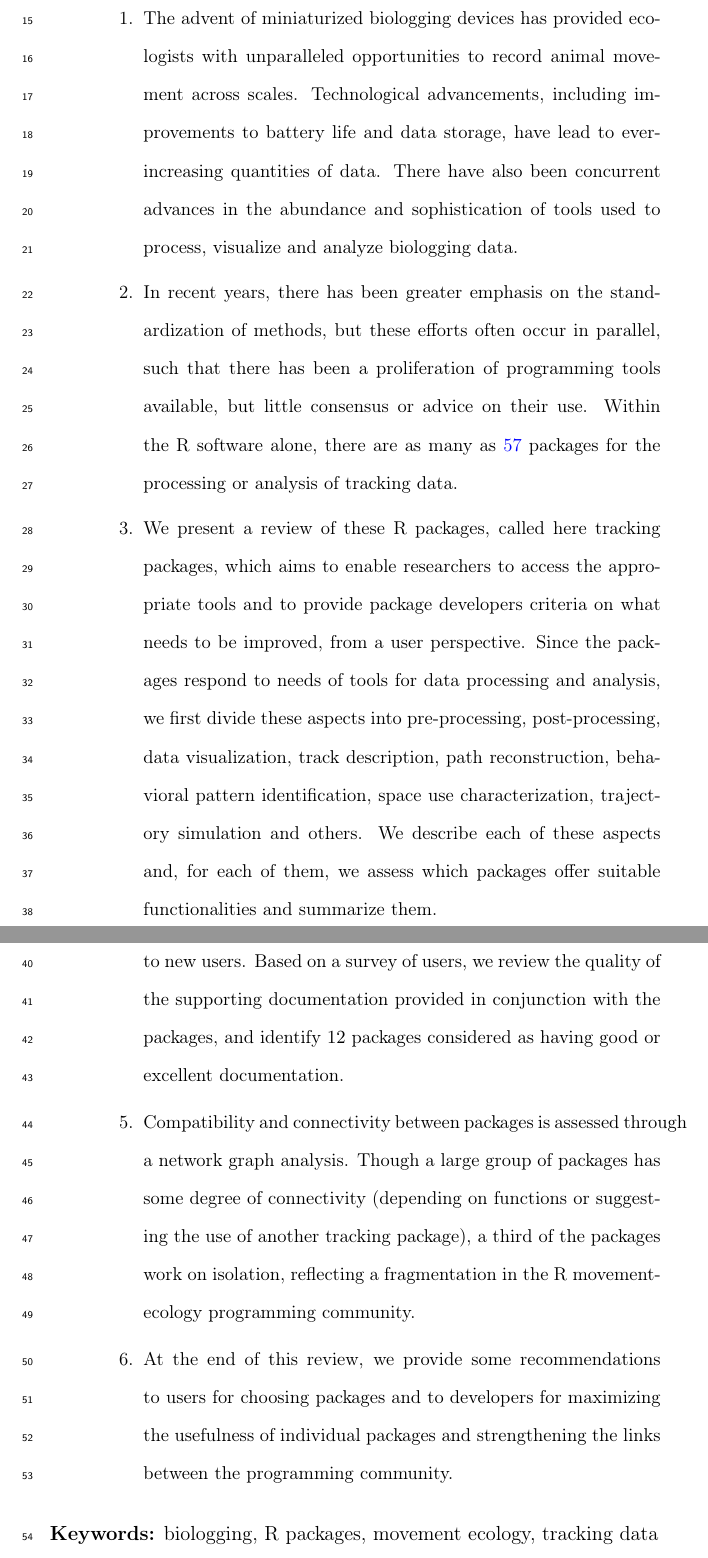
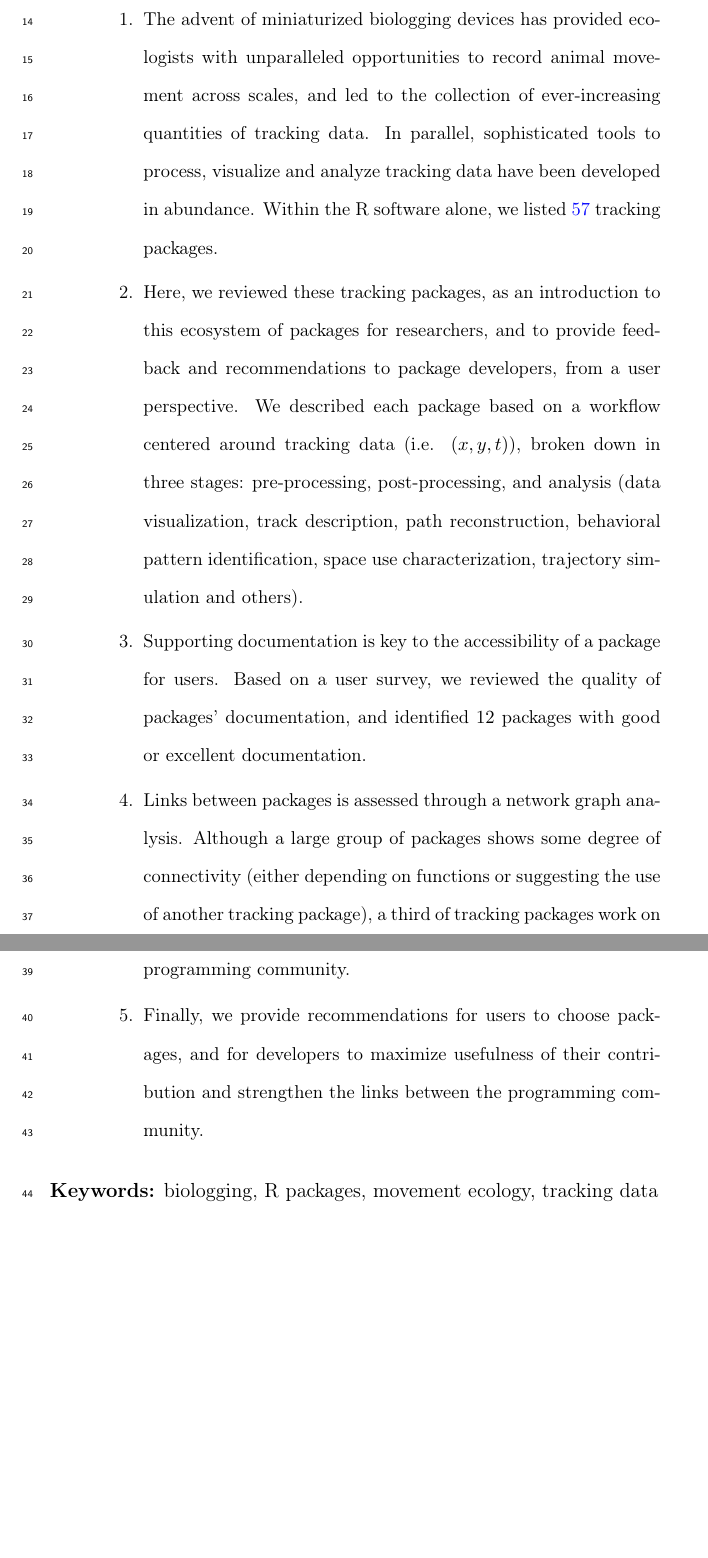
Before and after one commit to rociojoo/RmovementPaperRep, a LaTeX paper (Manuscript/jae-Rmanuscript.tex): two parts of pages 2 and 3 of 51, joined at a grey line, cut so that both start at the same text, the shorter picture padded with empty space. Compiled offline with pdfLaTeX.

Commit message:
Abstract and title.

```diff
--- a/Manuscript/jae-Rmanuscript.tex
+++ b/Manuscript/jae-Rmanuscript.tex
@@ -7,7 +7,7 @@
 
 \newcommand{\Rpkg}[1]{\texttt{#1}}
 
-\title{Navigating through the R packages for movement}
+\title{Navigating through R movement packages}
 \running{R tracking packages review}
 
 \author{Rocio Joo$^{1*}$ et al.}
@@ -33,10 +33,9 @@
   \noindent \begin{enumerate}
-  \item The advent of miniaturized biologging devices has provided ecologists with unparalleled opportunities to record animal movement across scales. Technological advancements, including improvements to battery life and data storage, have lead to ever-increasing quantities of data. There have also been concurrent advances in the abundance and sophistication of tools used to process, visualize and analyze biologging data.
-  \item In recent years, there has been greater emphasis on the standardization of methods, but these efforts often occur in parallel, such that there has been a proliferation of programming tools available, but little consensus or advice on their use. Within the R software alone, there are as many as \textcolor{blue}{57} packages for the processing or analysis of tracking data.
-  \item We present a review of these R packages, called here tracking packages, which aims to enable researchers to access the appropriate tools and to provide package developers criteria on what needs to be improved, from a user perspective. Since the packages respond to needs of tools for data processing and analysis, we first divide these aspects into pre-processing, post-processing, data visualization, track description, path reconstruction, behavioral pattern identification, space use characterization, trajectory simulation and others. We describe each of these aspects and, for each of them, we assess which packages offer suitable functionalities and summarize them.
-  \item Supporting documentation is key to render a package accessible to new users. Based on a survey of users, we review the quality of the supporting documentation provided in conjunction with the packages, and identify $12$ packages considered as having good or excellent documentation.
-  \item Compatibility and connectivity between packages is assessed through a network graph analysis. Though a large group of packages has some degree of connectivity (depending on functions or suggesting the use of another tracking package), a third of the packages work on isolation, reflecting a fragmentation in the R movement-ecology programming community.
-  \item At the end of this review, we provide some recommendations to users for choosing packages and to developers for maximizing the usefulness of individual packages and strengthening the links between the programming community.
+  \item The advent of miniaturized biologging devices has provided ecologists with unparalleled opportunities to record animal movement across scales, and led to the collection of ever-increasing quantities of tracking data. In parallel, sophisticated tools to process, visualize and analyze tracking data have been developed in abundance. Within the R software alone, we listed \textcolor{blue}{57} tracking packages.
+  \item Here, we reviewed these tracking packages, as an introduction to this ecosystem of packages for researchers, and to provide feedback and recommendations to package developers, from a user perspective. We described each package based on a workflow centered around tracking data (i.e. $(x,y,t)$), broken down in three stages: pre-processing, post-processing, and analysis (data visualization, track description, path reconstruction, behavioral pattern identification, space use characterization, trajectory simulation and others).
+  \item Supporting documentation is key to the accessibility of a package for users. Based on a user survey, we reviewed the quality of packages' documentation, and identified $12$ packages with good or excellent documentation.
+  \item Links between packages is assessed through a network graph analysis. Although a large group of packages shows some degree of connectivity (either depending on functions or suggesting the use of another tracking package), a third of tracking packages work on isolation, reflecting a fragmentation in the R Movement-Ecology programming community.
+  \item Finally, we provide recommendations for users to choose packages, and for developers to maximize usefulness of their contribution and strengthen the links between the programming community. %MB: But see Susana's comments about 'recommendations for users to choose packages'.
   \end{enumerate}
 \end{abstract}
 
```
Also changed, not shown: Manuscript/jae-Rmanuscript.tex (2 more changed lines).
